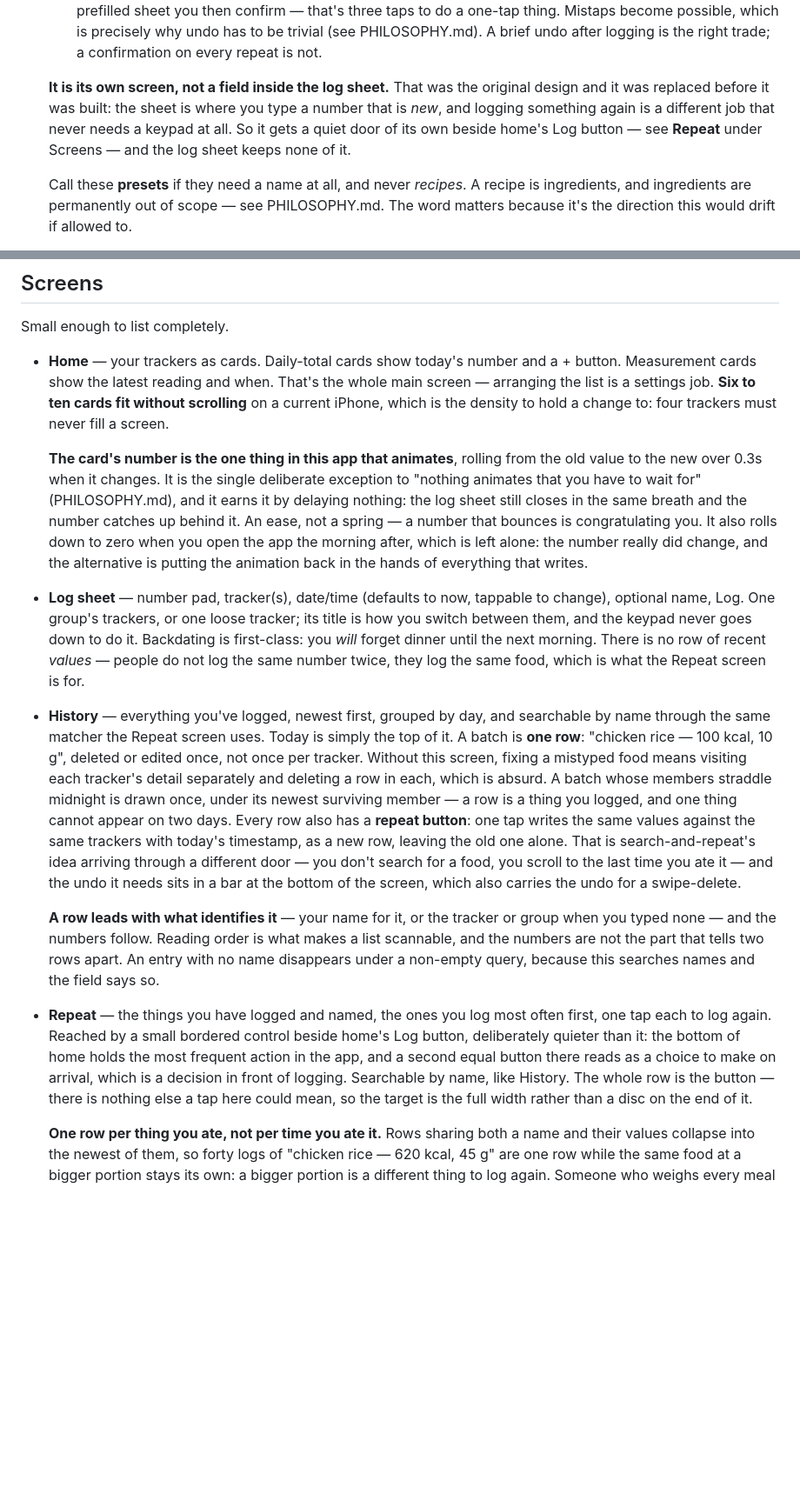
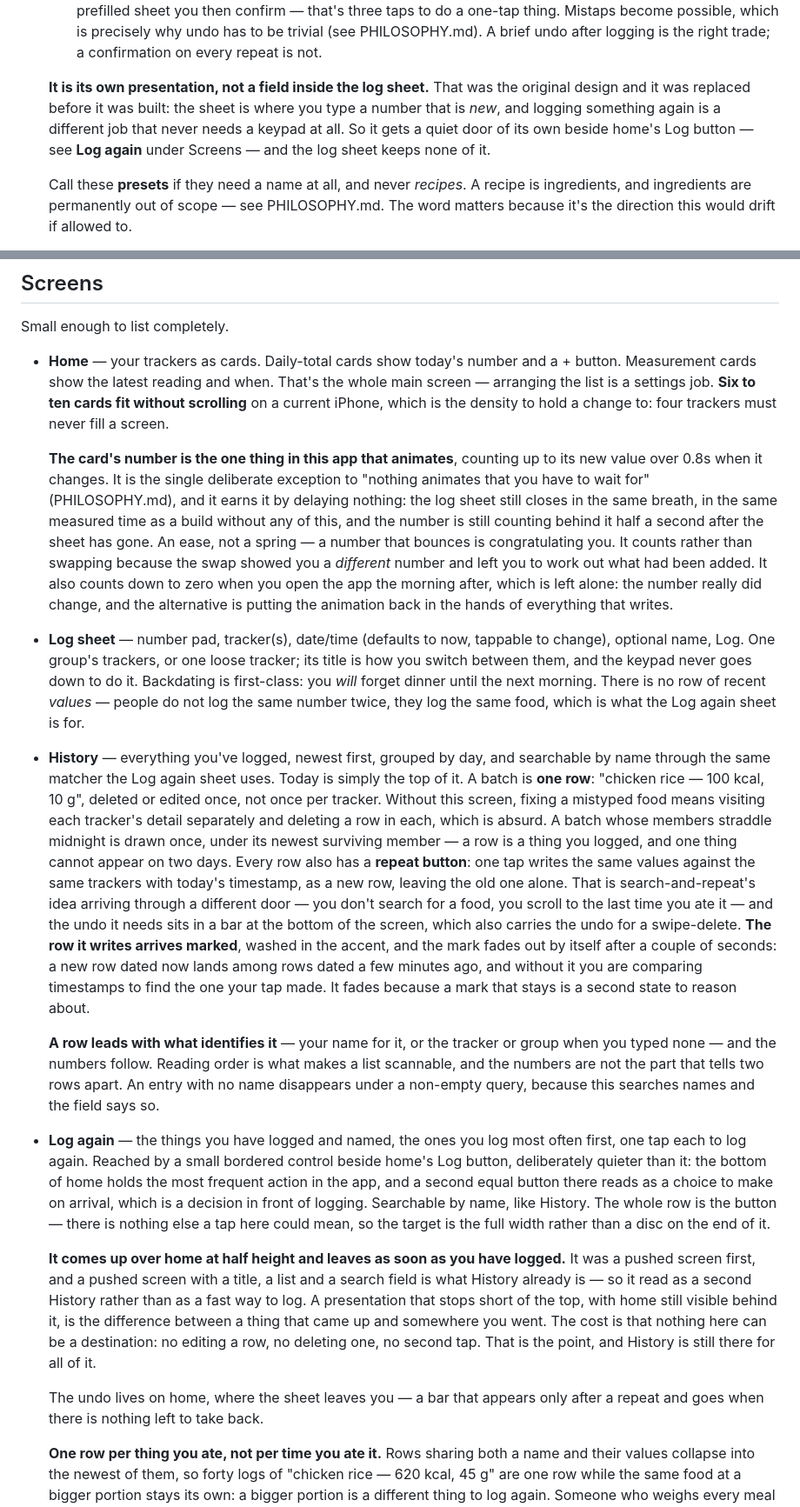
Before and after one commit to novoselov-ab/boring-tracker, a Markdown page: docs/PRODUCT.md, 2 parts joined by grey strips. Shown at 87% size. Drawn GitHub-style; blank space fills up the shorter version.

```diff
--- a/docs/PRODUCT.md
+++ b/docs/PRODUCT.md
@@ -250,12 +252,12 @@ So, in order of importance:
      PHILOSOPHY.md). A brief undo after logging is the right trade; a
      confirmation on every repeat is not.
 
-   **It is its own screen, not a field inside the log sheet.** That was the
-   original design and it was replaced before it was built: the sheet is where
-   you type a number that is *new*, and logging something again is a different
-   job that never needs a keypad at all. So it gets a quiet door of its own
-   beside home's Log button — see **Repeat** under Screens — and the log sheet
-   keeps none of it.
+   **It is its own presentation, not a field inside the log sheet.** That was
+   the original design and it was replaced before it was built: the sheet is
+   where you type a number that is *new*, and logging something again is a
+   different job that never needs a keypad at all. So it gets a quiet door of
+   its own beside home's Log button — see **Log again** under Screens — and the
+   log sheet keeps none of it.
 
    Call these **presets** if they need a name at all, and never *recipes*. A
    recipe is ingredients, and ingredients are permanently out of scope — see
@@ -285,24 +287,27 @@ Small enough to list completely.
   fit without scrolling** on a current iPhone, which is the density to hold a
   change to: four trackers must never fill a screen.
 
-  **The card's number is the one thing in this app that animates**, rolling
-  from the old value to the new over 0.3s when it changes. It is the single
-  deliberate exception to "nothing animates that you have to wait for"
-  (PHILOSOPHY.md), and it earns it by delaying nothing: the log sheet still
-  closes in the same breath and the number catches up behind it. An ease, not a
-  spring — a number that bounces is congratulating you. It also rolls down to
-  zero when you open the app the morning after, which is left alone: the number
-  really did change, and the alternative is putting the animation back in the
-  hands of everything that writes.
+  **The card's number is the one thing in this app that animates**, counting up
+  to its new value over 0.8s when it changes. It is the single deliberate
+  exception to "nothing animates that you have to wait for" (PHILOSOPHY.md),
+  and it earns it by delaying nothing: the log sheet still closes in the same
+  breath, in the same measured time as a build without any of this, and the
+  number is still counting behind it half a second after the sheet has gone. An
+  ease, not a spring — a number that bounces is congratulating you. It counts
+  rather than swapping because the swap showed you a *different* number and
+  left you to work out what had been added. It also counts down to zero when
+  you open the app the morning after, which is left alone: the number really
+  did change, and the alternative is putting the animation back in the hands of
+  everything that writes.
 - **Log sheet** — number pad, tracker(s), date/time (defaults to now, tappable
   to change), optional name, Log. One group's trackers, or one loose tracker;
   its title is how you switch between them, and the keypad never goes down to
   do it. Backdating is first-class: you *will* forget dinner until the next
   morning. There is no row of recent *values* — people do not log the same
-  number twice, they log the same food, which is what the Repeat screen is
+  number twice, they log the same food, which is what the Log again sheet is
   for.
 - **History** — everything you've logged, newest first, grouped by day, and
-  searchable by name through the same matcher the Repeat screen uses. Today
+  searchable by name through the same matcher the Log again sheet uses. Today
   is simply the top of it. A batch is **one row**: "chicken rice — 100 kcal,
   10 g", deleted or edited once, not once per tracker. Without this screen,
   fixing a mistyped food means visiting each tracker's detail separately and
@@ -314,14 +319,18 @@ Small enough to list completely.
   search-and-repeat's idea arriving through a different door — you don't search
   for a food, you scroll to the last time you ate it — and the undo it needs
   sits in a bar at the bottom of the screen, which also carries the undo for a
-  swipe-delete.
+  swipe-delete. **The row it writes arrives marked**, washed in the accent, and
+  the mark fades out by itself after a couple of seconds: a new row dated now
+  lands among rows dated a few minutes ago, and without it you are comparing
+  timestamps to find the one your tap made. It fades because a mark that stays
+  is a second state to reason about.
 
   **A row leads with what identifies it** — your name for it, or the tracker or
   group when you typed none — and the numbers follow. Reading order is what
   makes a list scannable, and the numbers are not the part that tells two rows
   apart. An entry with no name disappears under a non-empty query, because this
   searches names and the field says so.
-- **Repeat** — the things you have logged and named, the ones you log most
+- **Log again** — the things you have logged and named, the ones you log most
   often first, one tap each to log again. Reached by a small bordered control
   beside home's Log button, deliberately quieter than it: the bottom of home
   holds the most frequent action in the app, and a second equal button there
@@ -329,6 +338,18 @@ Small enough to list completely.
   logging. Searchable by name, like History. The whole row is the button —
   there is nothing else a tap here could mean, so the target is the full width
   rather than a disc on the end of it.
+
+  **It comes up over home at half height and leaves as soon as you have
+  logged.** It was a pushed screen first, and a pushed screen with a title, a
+  list and a search field is what History already is — so it read as a second
+  History rather than as a fast way to log. A presentation that stops short of
+  the top, with home still visible behind it, is the difference between a thing
+  that came up and somewhere you went. The cost is that nothing here can be a
+  destination: no editing a row, no deleting one, no second tap. That is the
+  point, and History is still there for all of it.
+
+  The undo lives on home, where the sheet leaves you — a bar that appears only
+  after a repeat and goes when there is nothing left to take back.
 
   **One row per thing you ate, not per time you ate it.** Rows sharing both a
   name and their values collapse into the newest of them, so forty logs of
```
Also changed, not shown: other parts of docs/PRODUCT.md (+5 -3 lines), docs/TECH.md (+33 -0 lines), docs/TODO.md (+19 -30 lines).
